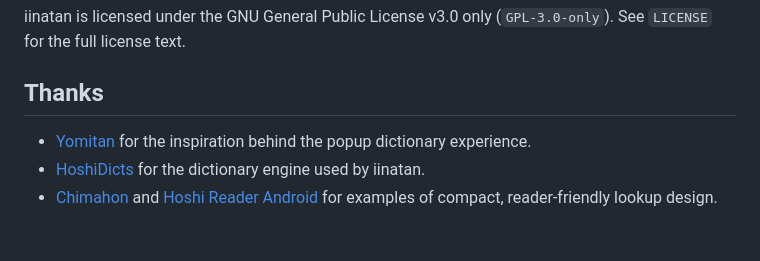
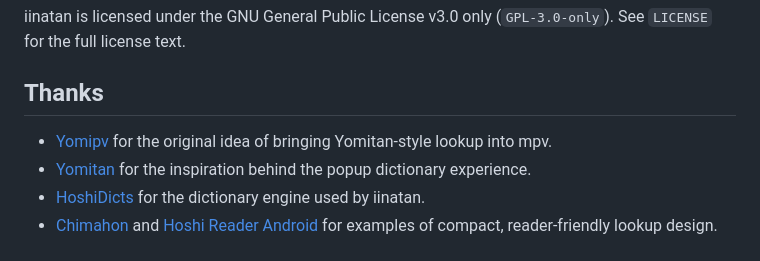
Before and after one commit to afn478/iinatan, a Markdown page: README.md, the part around the change. GitHub-like rendering.

Commit message:
Acknowledgment

```diff
--- a/README.md
+++ b/README.md
@@ -117,6 +117,7 @@ iinatan is licensed under the GNU General Public License v3.0 only (`GPL-3.0-onl
 
 ## Thanks
 
+- [Yomipv](https://github.com/BrenoAqua/Yomipv) for the original idea of bringing Yomitan-style lookup into mpv.
 - [Yomitan](https://github.com/yomidevs/yomitan) for the inspiration behind the popup dictionary experience.
 - [HoshiDicts](https://github.com/Manhhao/hoshidicts/) for the dictionary engine used by iinatan.
 - [Chimahon](https://github.com/sohilsayed/chimahon) and [Hoshi Reader Android](https://github.com/HuangAntimony/Hoshi-Reader-Android) for examples of compact, reader-friendly lookup design.
```
